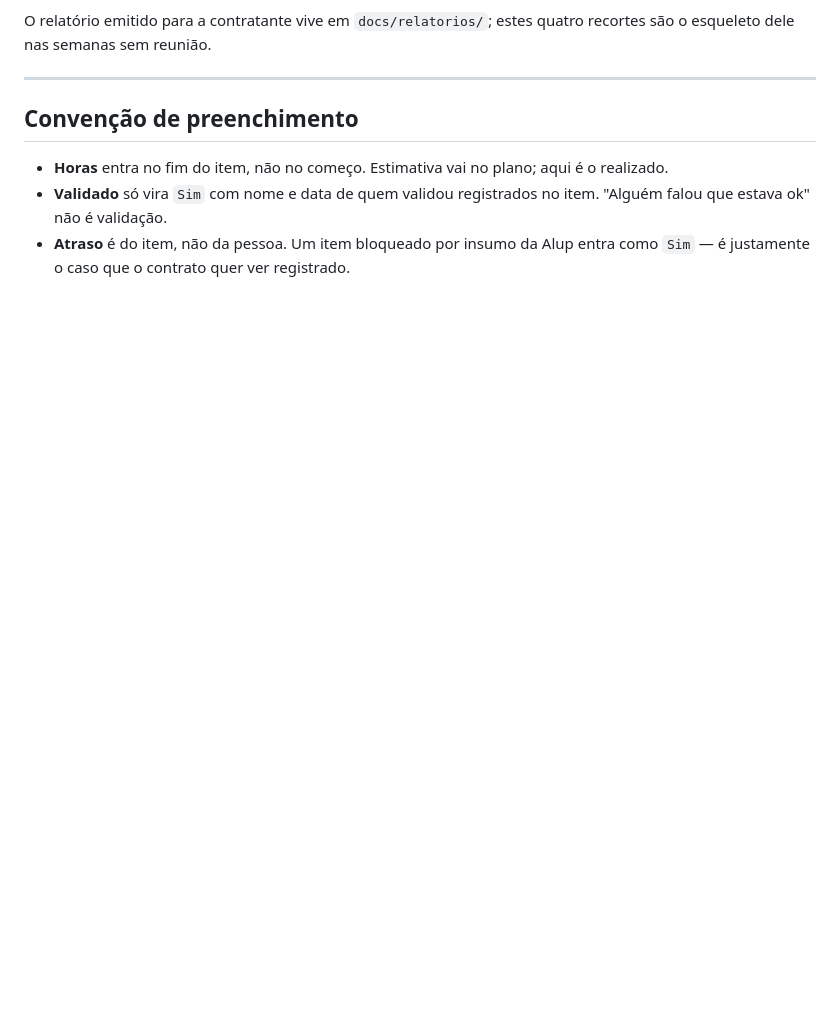
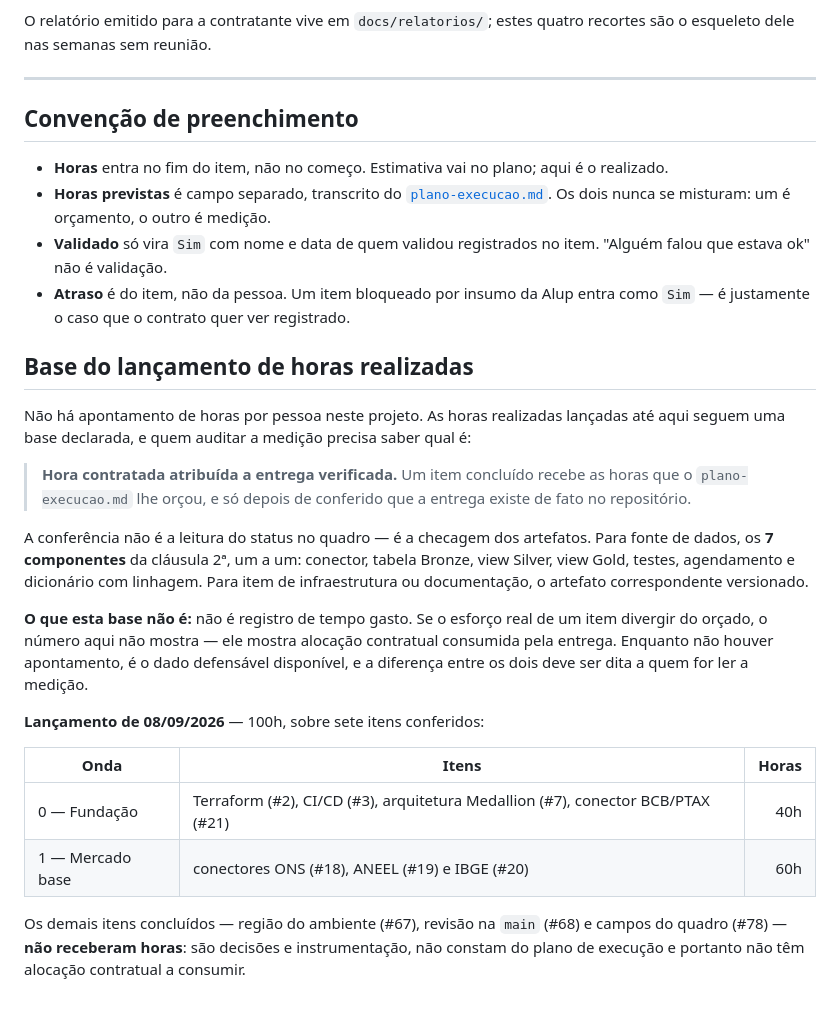
Before and after one commit to nessenergy/Alupdatalake, a Markdown page: docs/runbook/acompanhamento-semanal.md, the part around the change. GitHub-like rendering; blank space fills up the shorter version.

Commit message:
docs: base do lancamento de horas realizadas no acompanhamento (#102)
Foram lancadas 100h realizadas sobre sete itens concluidos. Nao existe
apontamento por pessoa neste projeto, entao a base precisa estar escrita:
hora contratada atribuida a entrega verificada, e a verificacao e a
checagem dos artefatos, nao a leitura do status no quadro.

Para fonte de dados foram conferidos os 7 componentes da clausula 2a um a
um nas quatro fontes concluidas. Itens sem alocacao no plano de execucao
nao receberam horas.

Registra tambem que a base nao e registro de tempo gasto, e que a
diferenca entre as duas coisas deve ser dita a quem ler a medicao.

```diff
--- a/docs/runbook/acompanhamento-semanal.md
+++ b/docs/runbook/acompanhamento-semanal.md
@@ -77,7 +77,44 @@ recortes são o esqueleto dele nas semanas sem reunião.
 
 - **Horas** entra no fim do item, não no começo. Estimativa vai no plano; aqui
   é o realizado.
+- **Horas previstas** é campo separado, transcrito do
+  [`plano-execucao.md`](../plano-execucao.md). Os dois nunca se misturam: um é
+  orçamento, o outro é medição.
 - **Validado** só vira `Sim` com nome e data de quem validou registrados no
   item. "Alguém falou que estava ok" não é validação.
 - **Atraso** é do item, não da pessoa. Um item bloqueado por insumo da Alup
   entra como `Sim` — é justamente o caso que o contrato quer ver registrado.
+
+## Base do lançamento de horas realizadas
+
+Não há apontamento de horas por pessoa neste projeto. As horas realizadas
+lançadas até aqui seguem uma base declarada, e quem auditar a medição precisa
+saber qual é:
+
+> **Hora contratada atribuída a entrega verificada.** Um item concluído recebe
+> as horas que o `plano-execucao.md` lhe orçou, e só depois de conferido que a
+> entrega existe de fato no repositório.
+
+A conferência não é a leitura do status no quadro — é a checagem dos artefatos.
+Para fonte de dados, os **7 componentes** da cláusula 2ª, um a um: conector,
+tabela Bronze, view Silver, view Gold, testes, agendamento e dicionário com
+linhagem. Para item de infraestrutura ou documentação, o artefato
+correspondente versionado.
+
+**O que esta base não é:** não é registro de tempo gasto. Se o esforço real de
+um item divergir do orçado, o número aqui não mostra — ele mostra alocação
+contratual consumida pela entrega. Enquanto não houver apontamento, é o dado
+defensável disponível, e a diferença entre os dois deve ser dita a quem for ler
+a medição.
+
+**Lançamento de 08/09/2026** — 100h, sobre sete itens conferidos:
+
+| Onda | Itens | Horas |
+|---|---|---:|
+| 0 — Fundação | Terraform (#2), CI/CD (#3), arquitetura Medallion (#7), conector BCB/PTAX (#21) | 40h |
+| 1 — Mercado base | conectores ONS (#18), ANEEL (#19) e IBGE (#20) | 60h |
+
+Os demais itens concluídos — região do ambiente (#67), revisão na `main` (#68)
+e campos do quadro (#78) — **não receberam horas**: são decisões e
+instrumentação, não constam do plano de execução e portanto não têm alocação
+contratual a consumir.
```
